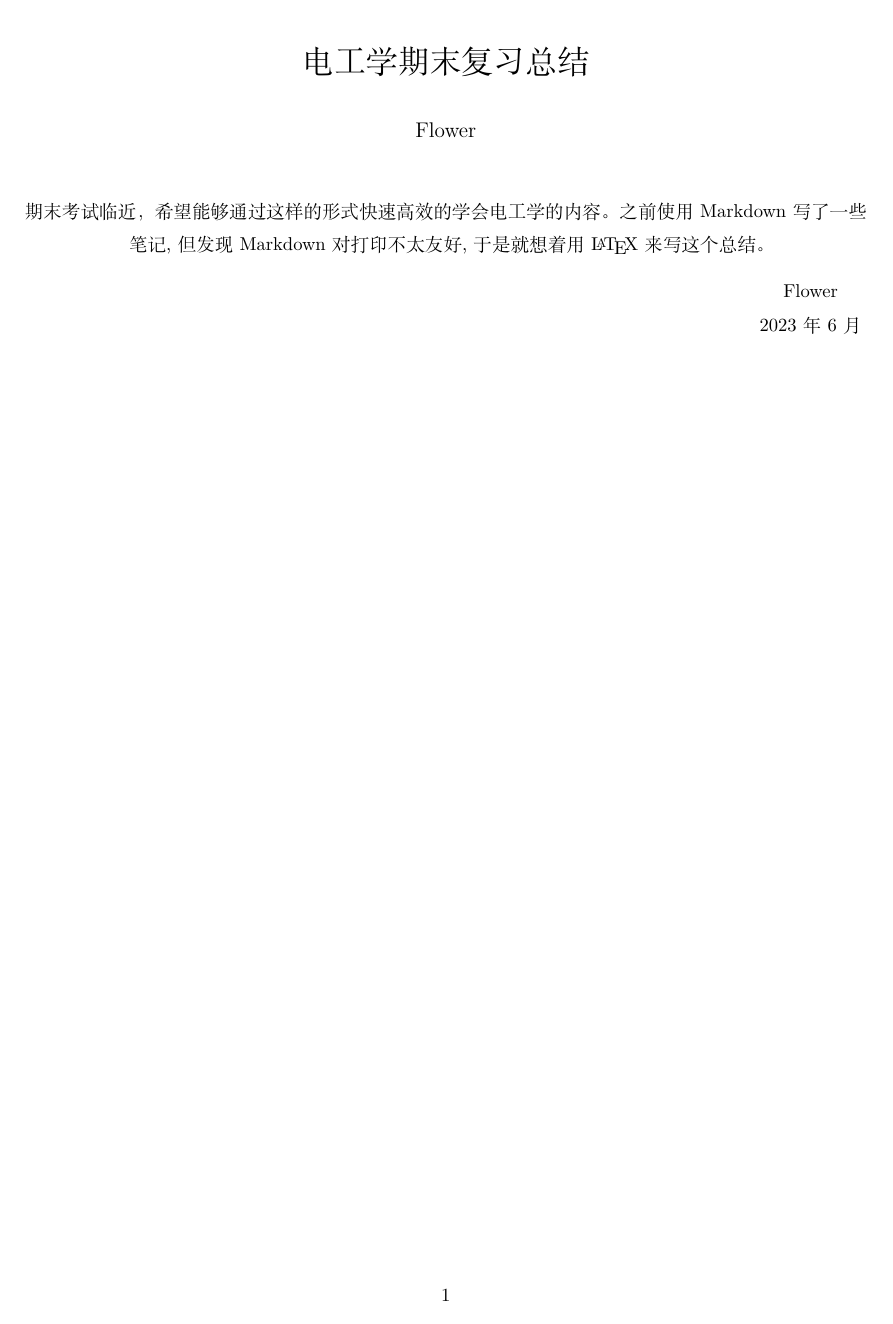
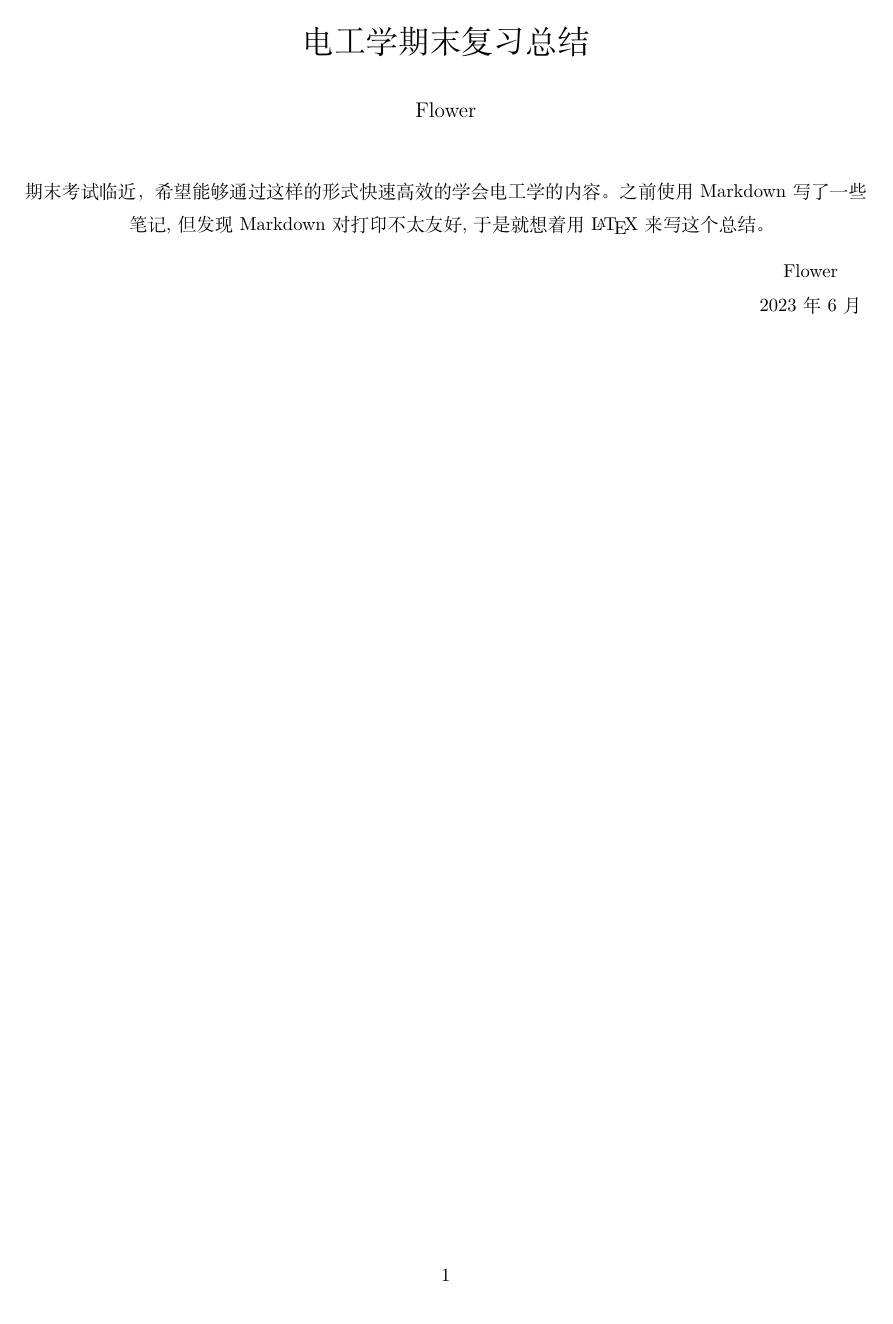
Before and after one commit to Flower101010/ElectricalLearning, a LaTeX document (summary/main.tex): page 1 of 19. Compiled offline with XeLaTeX.

Commit message:
test vim

```diff
--- a/summary/main.tex
+++ b/summary/main.tex
@@ -18,7 +19,6 @@
     a4paper,
     total={170mm,257mm},
     left=20mm,
-    top=20mm,
     }%设置页边距
 
 
```
Also changed, not shown: summary/main.pdf, summary/main.tex (1 more changed lines), 5 other files.
